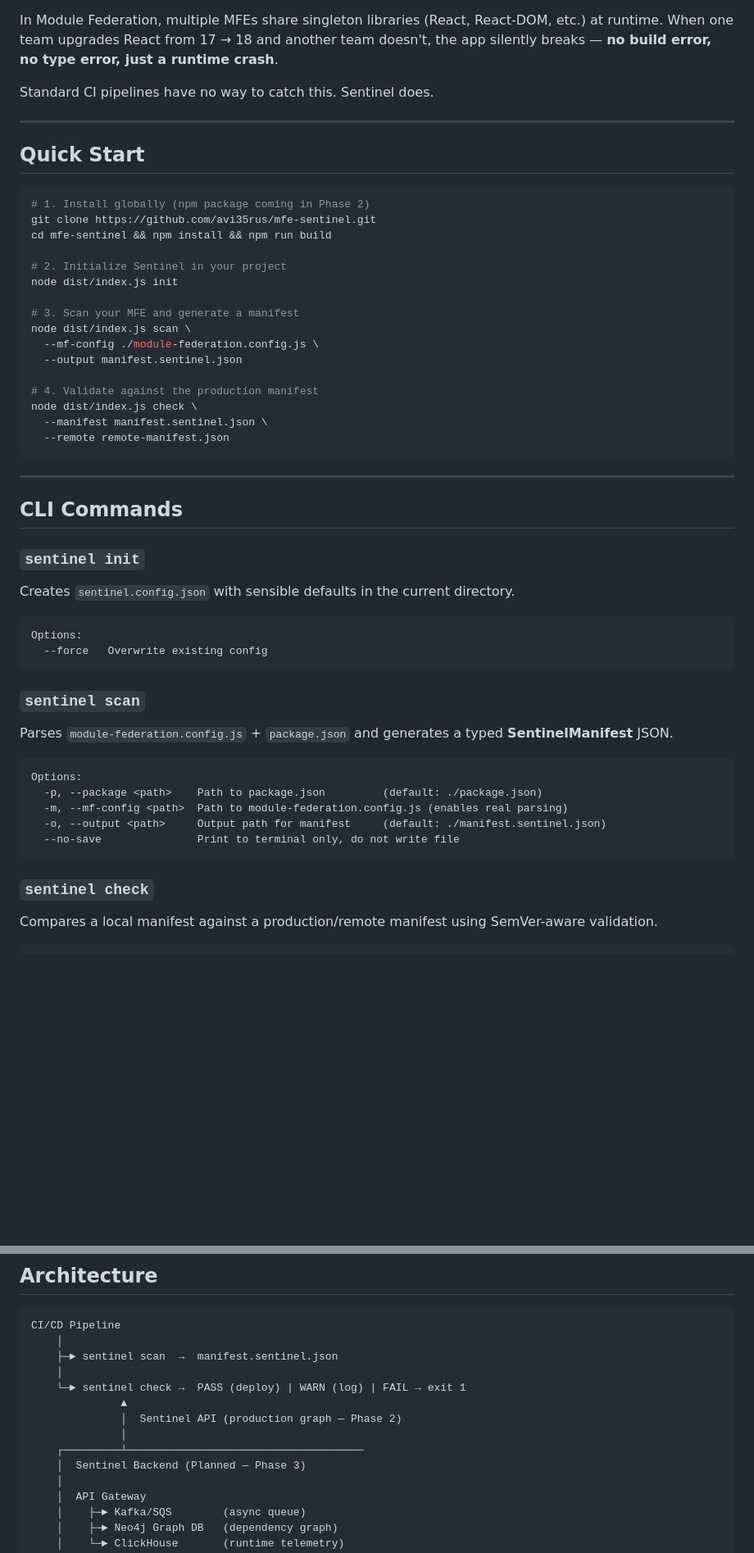
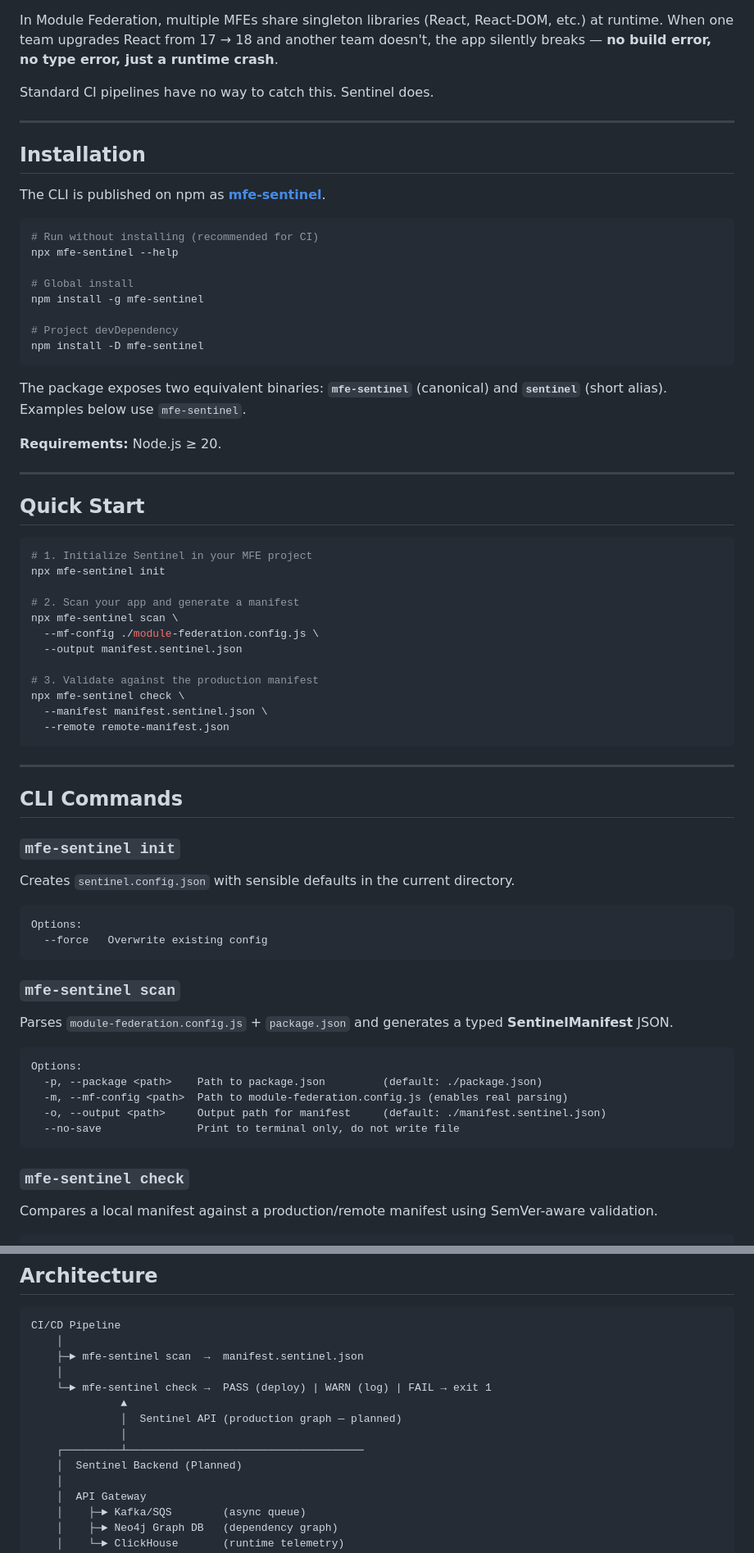
Before and after one commit to avi35rus/mfe-sentinel, a Markdown page: README.md, 2 parts joined by grey strips. Shown at 82% size. Drawn GitHub-style; blank space fills up the shorter version.

Commit message:
docs: update README for npm package mfe-sentinel

````diff
--- a/README.md
+++ b/README.md
@@ -19,23 +20,40 @@ Standard CI pipelines have no way to catch this. Sentinel does.
 
 ---
 
+## Installation
+
+The CLI is published on npm as **[mfe-sentinel](https://www.npmjs.com/package/mfe-sentinel)**.
+
+```bash
+# Run without installing (recommended for CI)
+npx mfe-sentinel --help
+
+# Global install
+npm install -g mfe-sentinel
+
+# Project devDependency
+npm install -D mfe-sentinel
+```
+
+The package exposes two equivalent binaries: **`mfe-sentinel`** (canonical) and **`sentinel`** (short alias). Examples below use `mfe-sentinel`.
+
+**Requirements:** Node.js ≥ 20.
+
+---
+
 ## Quick Start
 
 ```bash
-# 1. Install globally (npm package coming in Phase 2)
-git clone https://github.com/avi35rus/mfe-sentinel.git
-cd mfe-sentinel && npm install && npm run build
+# 1. Initialize Sentinel in your MFE project
+npx mfe-sentinel init
 
-# 2. Initialize Sentinel in your project
-node dist/index.js init
-
-# 3. Scan your MFE and generate a manifest
-node dist/index.js scan \
+# 2. Scan your app and generate a manifest
+npx mfe-sentinel scan \
   --mf-config ./module-federation.config.js \
   --output manifest.sentinel.json
 
-# 4. Validate against the production manifest
-node dist/index.js check \
+# 3. Validate against the production manifest
+npx mfe-sentinel check \
   --manifest manifest.sentinel.json \
   --remote remote-manifest.json
 ```
@@ -44,7 +62,8 @@ node dist/index.js check \
 
 ## CLI Commands
 
-### `sentinel init`
+### `mfe-sentinel init`
+
 Creates `sentinel.config.json` with sensible defaults in the current directory.
 
 ```
@@ -52,7 +71,8 @@ Options:
   --force   Overwrite existing config
 ```
 
-### `sentinel scan`
+### `mfe-sentinel scan`
+
 Parses `module-federation.config.js` + `package.json` and generates a typed **SentinelManifest** JSON.
 
 ```
@@ -63,7 +83,8 @@ Options:
   --no-save               Print to terminal only, do not write file
 ```
 
-### `sentinel check`
+### `mfe-sentinel check`
+
 Compares a local manifest against a production/remote manifest using SemVer-aware validation.
 
 ```
@@ -142,14 +163,14 @@ interface SentinelManifest {
 ```
 CI/CD Pipeline
     │
-    ├─► sentinel scan  →  manifest.sentinel.json
+    ├─► mfe-sentinel scan  →  manifest.sentinel.json
     │
-    └─► sentinel check →  PASS (deploy) | WARN (log) | FAIL → exit 1
+    └─► mfe-sentinel check →  PASS (deploy) | WARN (log) | FAIL → exit 1
               ▲
-              │  Sentinel API (production graph — Phase 2)
+              │  Sentinel API (production graph — planned)
               │
     ┌─────────┴─────────────────────────────────────
-    │  Sentinel Backend (Planned — Phase 3)
+    │  Sentinel Backend (Planned)
     │
     │  API Gateway
     │    ├─► Kafka/SQS        (async queue)
````
Also changed, not shown: other parts of README.md (+22 -8 lines).
